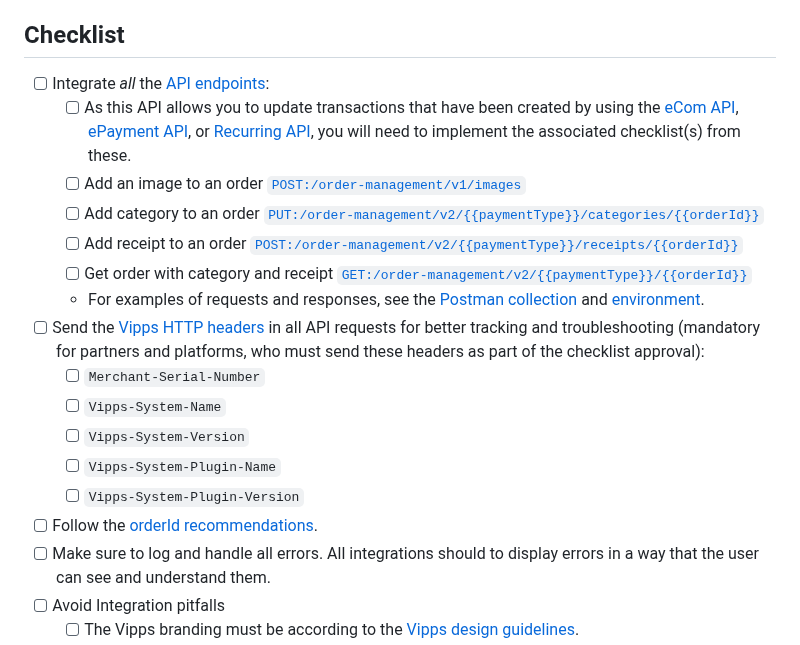
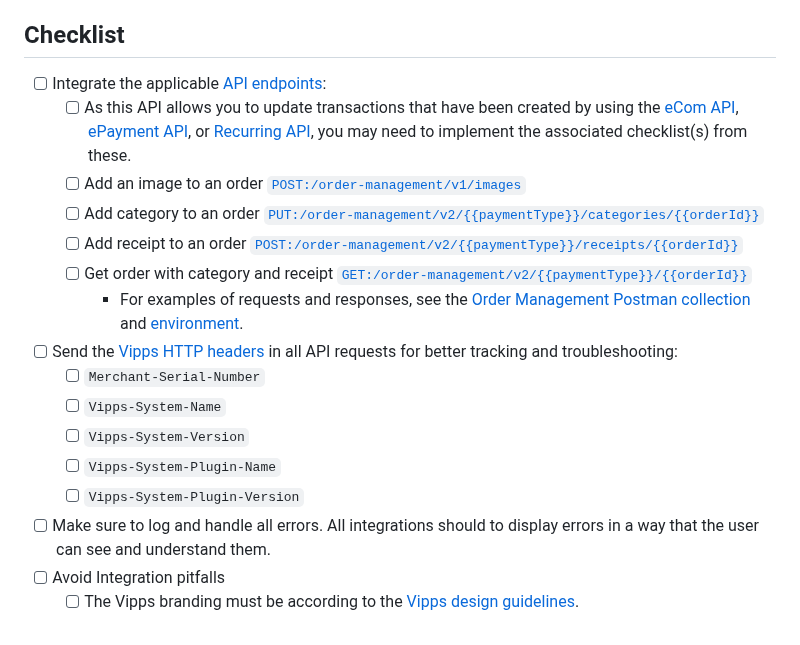
Before and after one commit to vippsas/vipps-order-management-api, a Markdown page: vipps-order-management-api-checklist.md, the part around the change. Rendered like a GitHub page.

Commit message:
Update with Kristofer's comments

```diff
--- a/vipps-order-management-api-checklist.md
+++ b/vipps-order-management-api-checklist.md
@@ -18,22 +18,22 @@ API version: 1.0.
 
 ## Checklist
 
-- [ ] Integrate _all_ the [API endpoints][order-mgmt-api-reference-url]:
-    - [ ] As this API allows you to update transactions that have been created by using the [eCom API](https://vippsas.github.io/vipps-developer-docs/docs/APIs/ecom-api), [ePayment API](https://vippsas.github.io/vipps-developer-docs/docs/APIs/epayment-api), or [Recurring API](https://vippsas.github.io/vipps-developer-docs/docs/APIs/recurring-api), you will need to implement the associated checklist(s) from these.
+- [ ] Integrate the applicable [API endpoints][order-mgmt-api-reference-url]:
+    - [ ] As this API allows you to update transactions that have been created by using the [eCom API](https://vippsas.github.io/vipps-developer-docs/docs/APIs/ecom-api), [ePayment API](https://vippsas.github.io/vipps-developer-docs/docs/APIs/epayment-api), or [Recurring API](https://vippsas.github.io/vipps-developer-docs/docs/APIs/recurring-api), you may need to implement the associated checklist(s) from these.
     - [ ] Add an image to an order [`POST:/order-management/v1/images`][add-image-endpoint]
     - [ ] Add category to an order [`PUT:/order-management/v2/{{paymentType}}/categories/{{orderId}}`][add-category-endpoint]
     - [ ] Add receipt to an order [`POST:/order-management/v2/{{paymentType}}/receipts/{{orderId}}`][add-receipt-endpoint]
     - [ ] Get order with category and receipt [`GET:/order-management/v2/{{paymentType}}/{{orderId}}`][get-order-endpoint]
-    - For examples of requests and responses, see the [Postman collection](tools/vipps-order-management-api-postman-collection.json) and [environment](https://github.com/vippsas/vipps-developers/blob/master/tools/vipps-api-global-postman-environment.json).
+       - For examples of requests and responses, see the
+         [Order Management Postman collection](tools/vipps-order-management-api-postman-collection.json) and
+         [environment](https://github.com/vippsas/vipps-developers/blob/master/tools/vipps-api-global-postman-environment.json).
 - [ ] Send the [Vipps HTTP headers](https://vippsas.github.io/vipps-developer-docs/docs/vipps-developers/common-topics/http-headers)
-      in all API requests for better tracking and troubleshooting
-      (mandatory for partners and platforms, who must send these headers as part of the checklist approval):
+      in all API requests for better tracking and troubleshooting:
     - [ ] `Merchant-Serial-Number`
     - [ ] `Vipps-System-Name`
     - [ ] `Vipps-System-Version`
     - [ ] `Vipps-System-Plugin-Name`
     - [ ] `Vipps-System-Plugin-Version`
-- [ ] Follow the [orderId recommendations](vipps-ecom-api.md#orderid-recommendations).
  - [ ] Make sure to log and handle all errors.
        All integrations should to display errors in a way that the user can see and understand them.
  - [ ] Avoid Integration pitfalls
```
Also changed, not shown: vipps-order-management-api-quick-start.md (+3 -0 lines).
